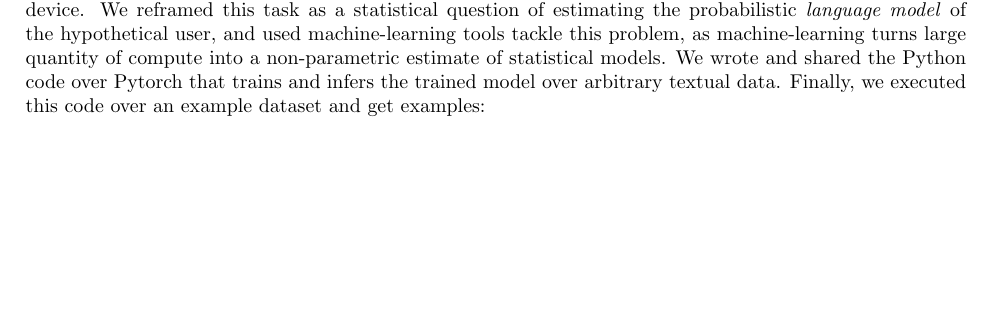
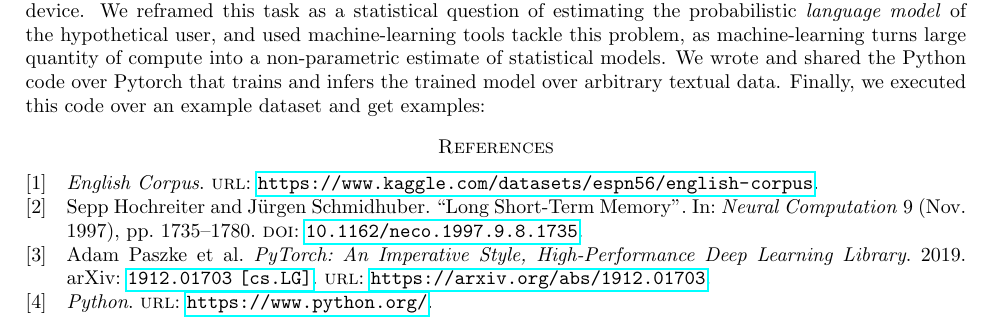
Before and after one commit to MarkSverdlov/guess-next-word-machine, a LaTeX paper (docs.tex, which reads references.bib): part of page 2 of 5, cut so that both start at the same text, the shorter picture padded with empty space. Compiled offline with pdfLaTeX.

Commit message:
Add bibliography

```diff
--- a/docs.tex
+++ b/docs.tex
@@ -43,6 +43,8 @@
 \DeclareMathOperator{\err}{Err}
 \DeclareMathOperator{\softmax}{softmax}
 \newcommand{\diff}{\mathrm{d}}
+
+\bibliography{references.bib}
 \title{Bayesian Inference --- Final Assignment}
 \author{Mark Sverdlov}
 \date{October 2025}
--- /dev/null
+++ b/references.bib
@@ -0,0 +1,20 @@
+@misc{python,
+    title = {Python},
+    url = {https://www.python.org/}
+}
+@misc{kaggle-data,
+    title = {English Corpus},
+    url = {https://www.kaggle.com/datasets/espn56/english-corpus}
+}
+@misc{pytorch,
+      title={PyTorch: An Imperative Style, High-Performance Deep Learning Library},
+      author={Adam Paszke and Sam Gross and Francisco Massa and Adam Lerer and James Bradbury and Gregory Chanan and Trevor Killeen and Zeming Lin and Natalia Gimelshein and Luca Antiga and Alban Desmaison and Andreas Köpf and Edward Yang and Zach DeVito and Martin Raison and Alykhan Tejani and Sasank Chilamkurthy and Benoit Steiner and Lu Fang and Junjie Bai and Soumith Chintala},
+      year={2019},
+      eprint={1912.01703},
+      archivePrefix={arXiv},
+      primaryClass={cs.LG},
+      url={https://arxiv.org/abs/1912.01703},
+}
+@article{LSTM,
+author = {Hochreiter, Sepp and Schmidhuber, Jürgen},
+year = {1997},
@@ -0,0 +24,4 @@
+volume = {9},
+journal = {Neural Computation},
+doi = {10.1162/neco.1997.9.8.1735}
+}
```
Also changed, not shown: references.bib (3 more changed lines).
